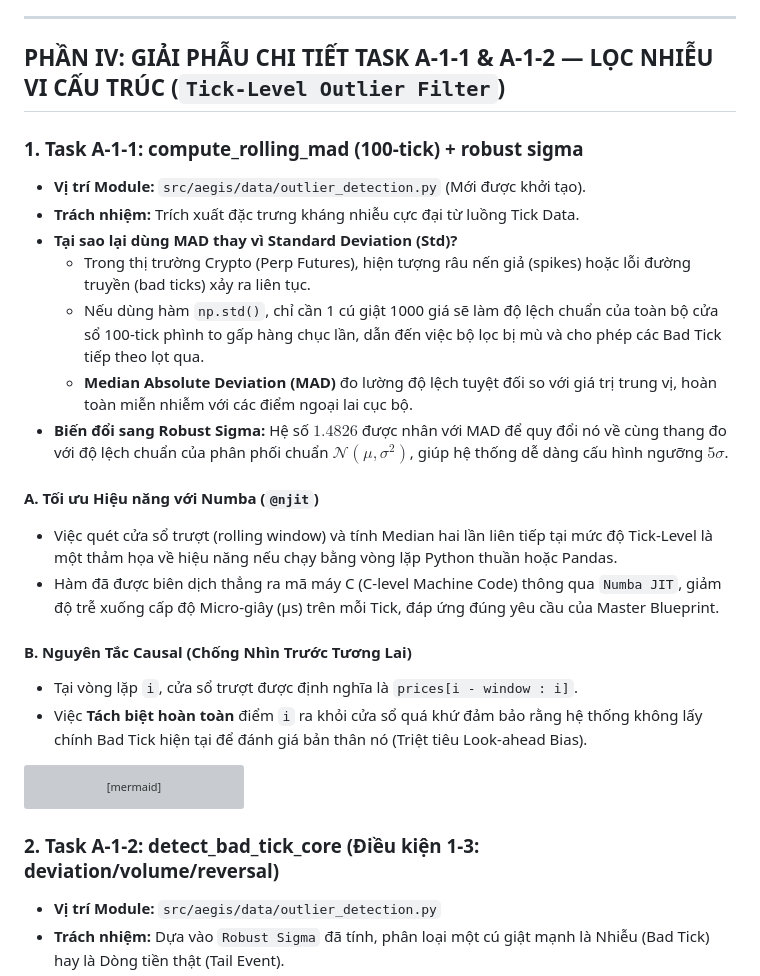
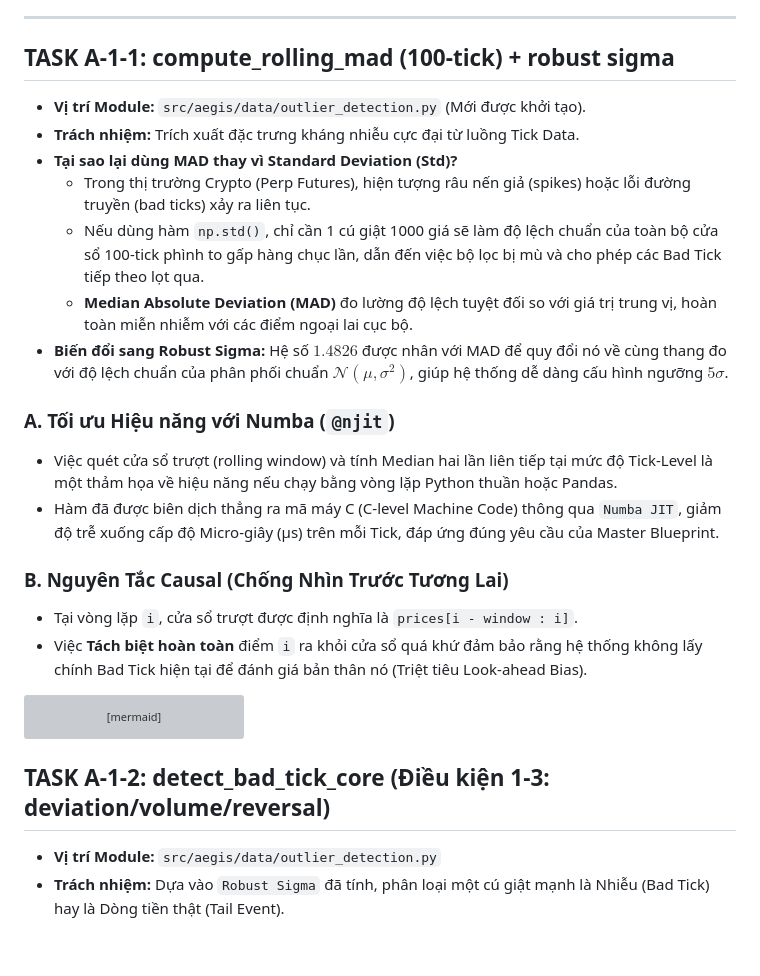
Before and after one commit to hoangcongly/1907TacticalAI, a Markdown page: docs/engineering_audit_and_explanation_track_a.md, the part around one of its changes. Rendered like a GitHub page; blank space fills up the shorter version; grey boxes are pictures that could not be loaded.

````diff
--- a/docs/engineering_audit_and_explanation_track_a.md
+++ b/docs/engineering_audit_and_explanation_track_a.md
@@ -93,9 +91,7 @@ Trong quá trình rà soát toàn bộ dự án (`src/aegis/`), 5 lỗi tiềm
 
 ---
 
-## PHẦN IV: GIẢI PHẪU CHI TIẾT TASK A-1-1 & A-1-2 — LỌC NHIỄU VI CẤU TRÚC (`Tick-Level Outlier Filter`)
-
-### 1. Task A-1-1: compute_rolling_mad (100-tick) + robust sigma
+## TASK A-1-1: compute_rolling_mad (100-tick) + robust sigma
 - **Vị trí Module:** `src/aegis/data/outlier_detection.py` (Mới được khởi tạo).
 - **Trách nhiệm:** Trích xuất đặc trưng kháng nhiễu cực đại từ luồng Tick Data.
 - **Tại sao lại dùng MAD thay vì Standard Deviation (Std)?**
@@ -104,11 +100,11 @@ Trong quá trình rà soát toàn bộ dự án (`src/aegis/`), 5 lỗi tiềm
   - **Median Absolute Deviation (MAD)** đo lường độ lệch tuyệt đối so với giá trị trung vị, hoàn toàn miễn nhiễm với các điểm ngoại lai cục bộ.
 - **Biến đổi sang Robust Sigma:** Hệ số $1.4826$ được nhân với MAD để quy đổi nó về cùng thang đo với độ lệch chuẩn của phân phối chuẩn $\mathcal{N}(\mu, \sigma^2)$, giúp hệ thống dễ dàng cấu hình ngưỡng $5\sigma$.
 
-#### A. Tối ưu Hiệu năng với Numba (`@njit`)
+### A. Tối ưu Hiệu năng với Numba (`@njit`)
 - Việc quét cửa sổ trượt (rolling window) và tính Median hai lần liên tiếp tại mức độ Tick-Level là một thảm họa về hiệu năng nếu chạy bằng vòng lặp Python thuần hoặc Pandas.
 - Hàm đã được biên dịch thẳng ra mã máy C (C-level Machine Code) thông qua `Numba JIT`, giảm độ trễ xuống cấp độ Micro-giây (µs) trên mỗi Tick, đáp ứng đúng yêu cầu của Master Blueprint.
 
-#### B. Nguyên Tắc Causal (Chống Nhìn Trước Tương Lai)
+### B. Nguyên Tắc Causal (Chống Nhìn Trước Tương Lai)
 - Tại vòng lặp `i`, cửa sổ trượt được định nghĩa là `prices[i - window : i]`.
 - Việc **Tách biệt hoàn toàn** điểm `i` ra khỏi cửa sổ quá khứ đảm bảo rằng hệ thống không lấy chính Bad Tick hiện tại để đánh giá bản thân nó (Triệt tiêu Look-ahead Bias).
 
@@ -124,7 +120,7 @@ flowchart TD
     H --> I[Trả về Sigma_i]
 ```
 
-### 2. Task A-1-2: detect_bad_tick_core (Điều kiện 1-3: deviation/volume/reversal)
+## TASK A-1-2: detect_bad_tick_core (Điều kiện 1-3: deviation/volume/reversal)
 - **Vị trí Module:** `src/aegis/data/outlier_detection.py`
 - **Trách nhiệm:** Dựa vào `Robust Sigma` đã tính, phân loại một cú giật mạnh là Nhiễu (Bad Tick) hay là Dòng tiền thật (Tail Event).
 - **Cơ chế hoạt động:**
````
Also changed, not shown: other parts of docs/engineering_audit_and_explanation_track_a.md (+8 -10 lines).
